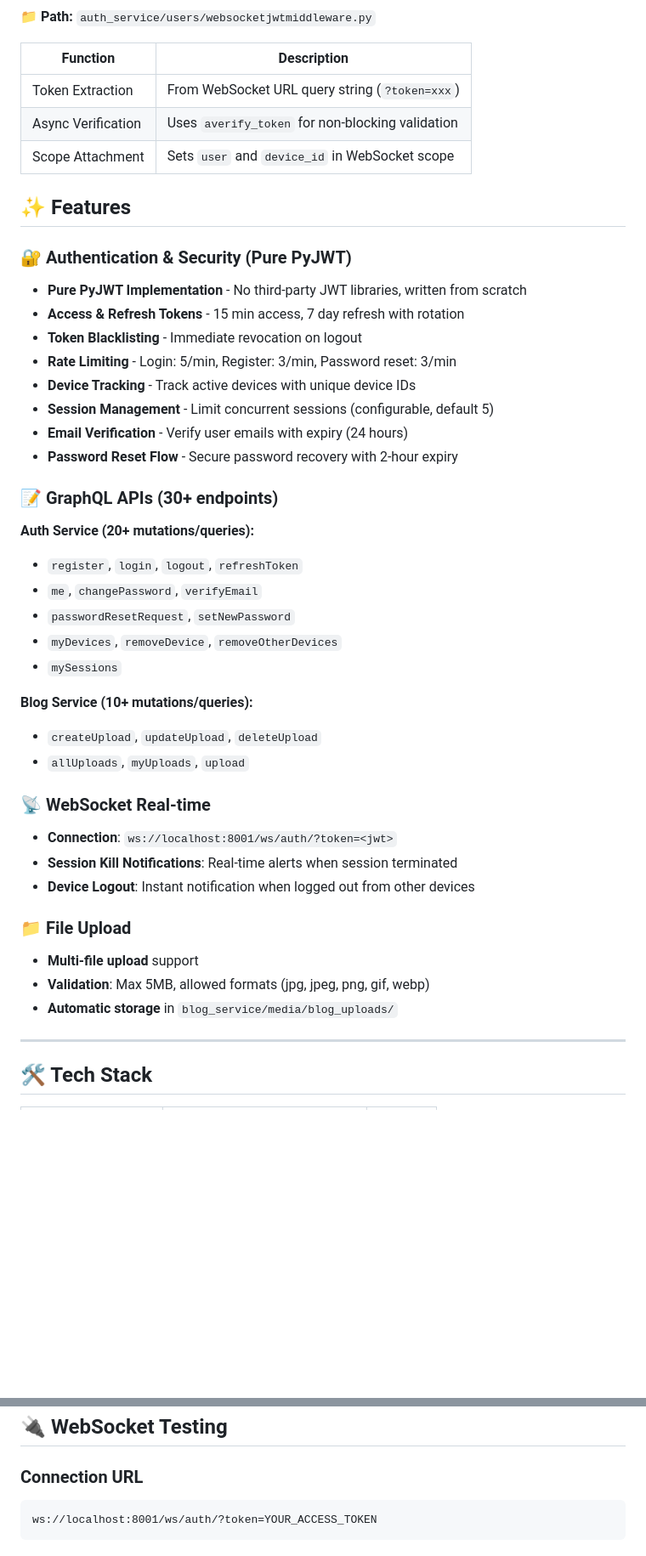
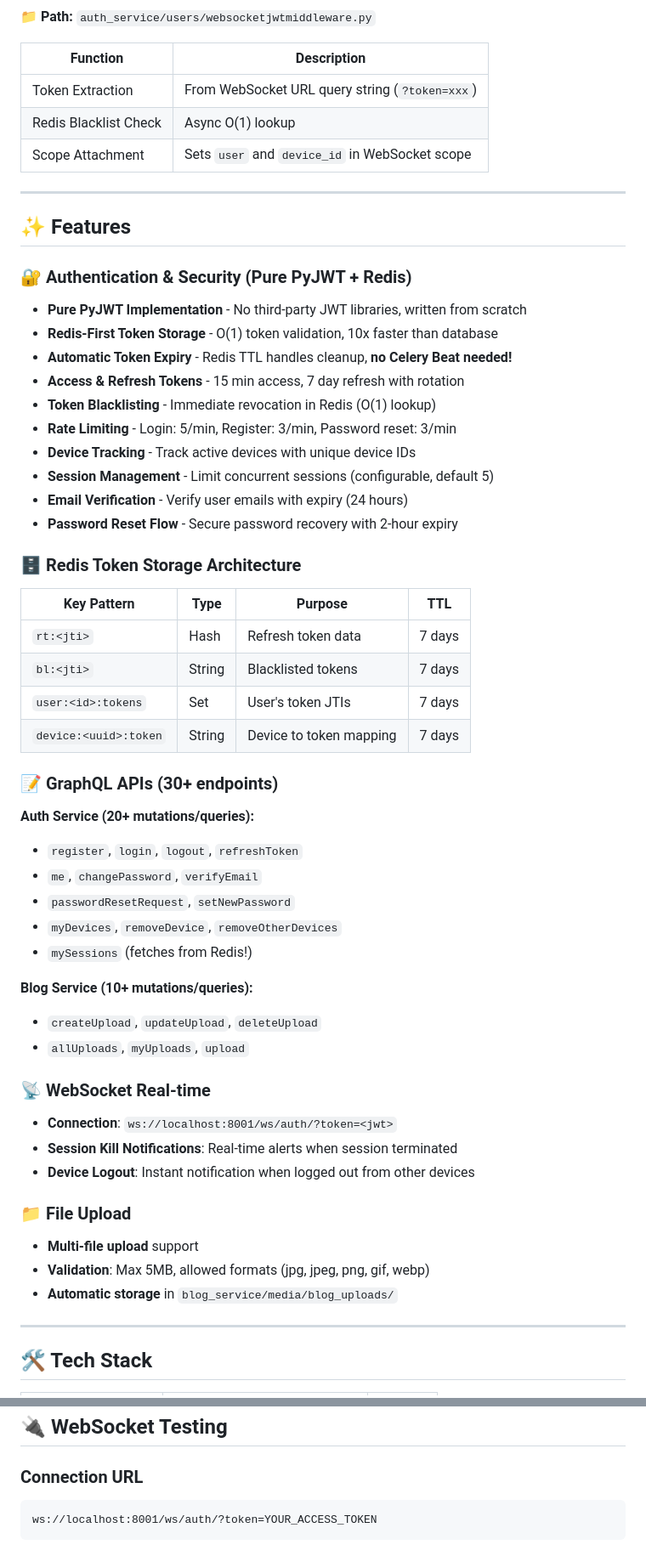
Before and after one commit to PritpalSingh786/graphql-microservices-platform, a Markdown page: README.md, 2 parts joined by grey strips. Shown at 85% size. GitHub-like rendering; blank space fills up the shorter version.

Commit message:
Enhance README with Redis token management details
Updated README to include Redis-based token management and adjusted service counts.

````diff
--- a/README.md
+++ b/README.md
@@ -133,45 +143,63 @@ All requests go through a layered middleware pipeline for authentication, loggin
 **📁 Path:** `auth_service/users/websocketjwtmiddleware.py`
 
-| Function | Description |
-|----------|-------------|
-| Token Extraction | From WebSocket URL query string (`?token=xxx`) |
-| Async Verification | Uses `averify_token` for non-blocking validation |
-| Scope Attachment | Sets `user` and `device_id` in WebSocket scope |
+| Function              | Description                                    |
+| --------------------- | ---------------------------------------------- |
+| Token Extraction      | From WebSocket URL query string (`?token=xxx`) |
+| Redis Blacklist Check | Async O(1) lookup                              |
+| Scope Attachment      | Sets `user` and `device_id` in WebSocket scope |
+
+---
 
 ## ✨ Features
 
-### 🔐 Authentication & Security (Pure PyJWT)
-- **Pure PyJWT Implementation** - No third-party JWT libraries, written from scratch
-- **Access & Refresh Tokens** - 15 min access, 7 day refresh with rotation
-- **Token Blacklisting** - Immediate revocation on logout
-- **Rate Limiting** - Login: 5/min, Register: 3/min, Password reset: 3/min
-- **Device Tracking** - Track active devices with unique device IDs
-- **Session Management** - Limit concurrent sessions (configurable, default 5)
-- **Email Verification** - Verify user emails with expiry (24 hours)
-- **Password Reset Flow** - Secure password recovery with 2-hour expiry
+### 🔐 Authentication & Security (Pure PyJWT + Redis)
+
+* **Pure PyJWT Implementation** - No third-party JWT libraries, written from scratch
+* **Redis-First Token Storage** - O(1) token validation, 10x faster than database
+* **Automatic Token Expiry** - Redis TTL handles cleanup, **no Celery Beat needed!**
+* **Access & Refresh Tokens** - 15 min access, 7 day refresh with rotation
+* **Token Blacklisting** - Immediate revocation in Redis (O(1) lookup)
+* **Rate Limiting** - Login: 5/min, Register: 3/min, Password reset: 3/min
+* **Device Tracking** - Track active devices with unique device IDs
+* **Session Management** - Limit concurrent sessions (configurable, default 5)
+* **Email Verification** - Verify user emails with expiry (24 hours)
+* **Password Reset Flow** - Secure password recovery with 2-hour expiry
+
+### 🗄️ Redis Token Storage Architecture
+
+| Key Pattern           | Type   | Purpose                 | TTL    |
+| --------------------- | ------ | ----------------------- | ------ |
+| `rt:<jti>`            | Hash   | Refresh token data      | 7 days |
+| `bl:<jti>`            | String | Blacklisted tokens      | 7 days |
+| `user:<id>:tokens`    | Set    | User's token JTIs       | 7 days |
+| `device:<uuid>:token` | String | Device to token mapping | 7 days |
 
 ### 📝 GraphQL APIs (30+ endpoints)
 
 **Auth Service (20+ mutations/queries):**
-- `register`, `login`, `logout`, `refreshToken`
-- `me`, `changePassword`, `verifyEmail`
-- `passwordResetRequest`, `setNewPassword`
-- `myDevices`, `removeDevice`, `removeOtherDevices`
-- `mySessions`
+
+* `register`, `login`, `logout`, `refreshToken`
+* `me`, `changePassword`, `verifyEmail`
+* `passwordResetRequest`, `setNewPassword`
+* `myDevices`, `removeDevice`, `removeOtherDevices`
+* `mySessions` (fetches from Redis!)
 
 **Blog Service (10+ mutations/queries):**
-- `createUpload`, `updateUpload`, `deleteUpload`
-- `allUploads`, `myUploads`, `upload`
+
+* `createUpload`, `updateUpload`, `deleteUpload`
+* `allUploads`, `myUploads`, `upload`
 
 ### 📡 WebSocket Real-time
-- **Connection**: `ws://localhost:8001/ws/auth/?token=<jwt>`
-- **Session Kill Notifications**: Real-time alerts when session terminated
-- **Device Logout**: Instant notification when logged out from other devices
+
+* **Connection**: `ws://localhost:8001/ws/auth/?token=<jwt>`
+* **Session Kill Notifications**: Real-time alerts when session terminated
+* **Device Logout**: Instant notification when logged out from other devices
 
 ### 📁 File Upload
-- **Multi-file upload** support
-- **Validation**: Max 5MB, allowed formats (jpg, jpeg, png, gif, webp)
-- **Automatic storage** in `blog_service/media/blog_uploads/`
+
+* **Multi-file upload** support
+* **Validation**: Max 5MB, allowed formats (jpg, jpeg, png, gif, webp)
+* **Automatic storage** in `blog_service/media/blog_uploads/`
 
 ---
 
@@ -376,7 +413,8 @@ query {
 ## 🔌 WebSocket Testing
 
 ### Connection URL
-```
+
+```text
 ws://localhost:8001/ws/auth/?token=YOUR_ACCESS_TOKEN
 ```
 
````
Also changed, not shown: other parts of README.md (+174 -152 lines).
